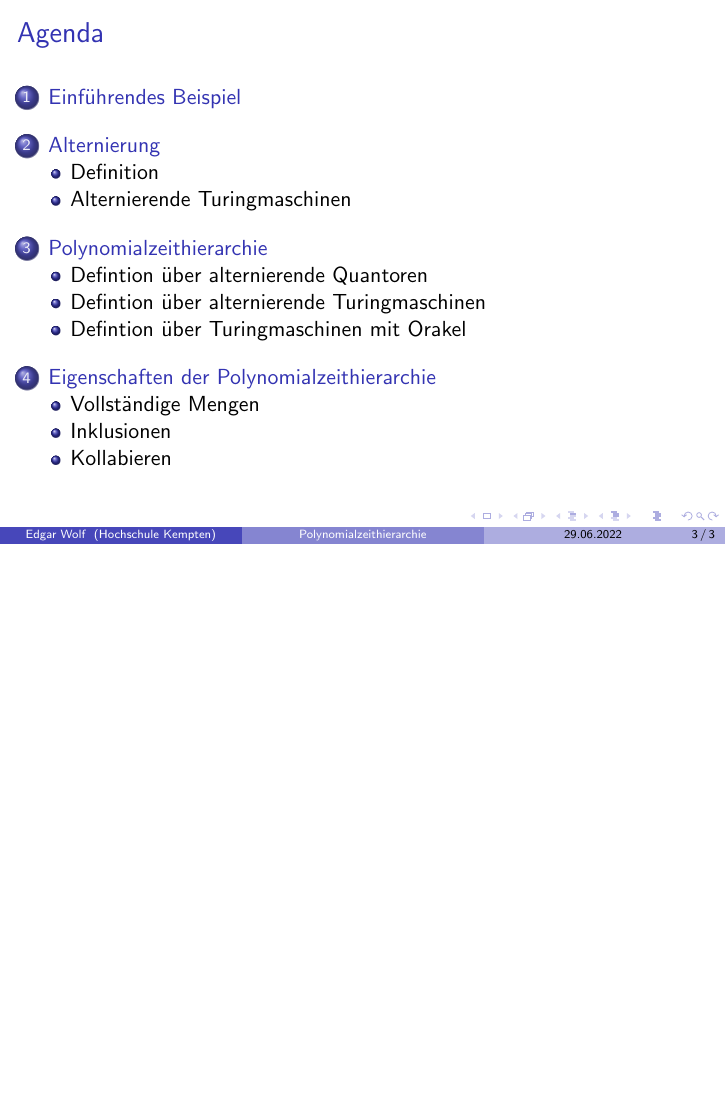
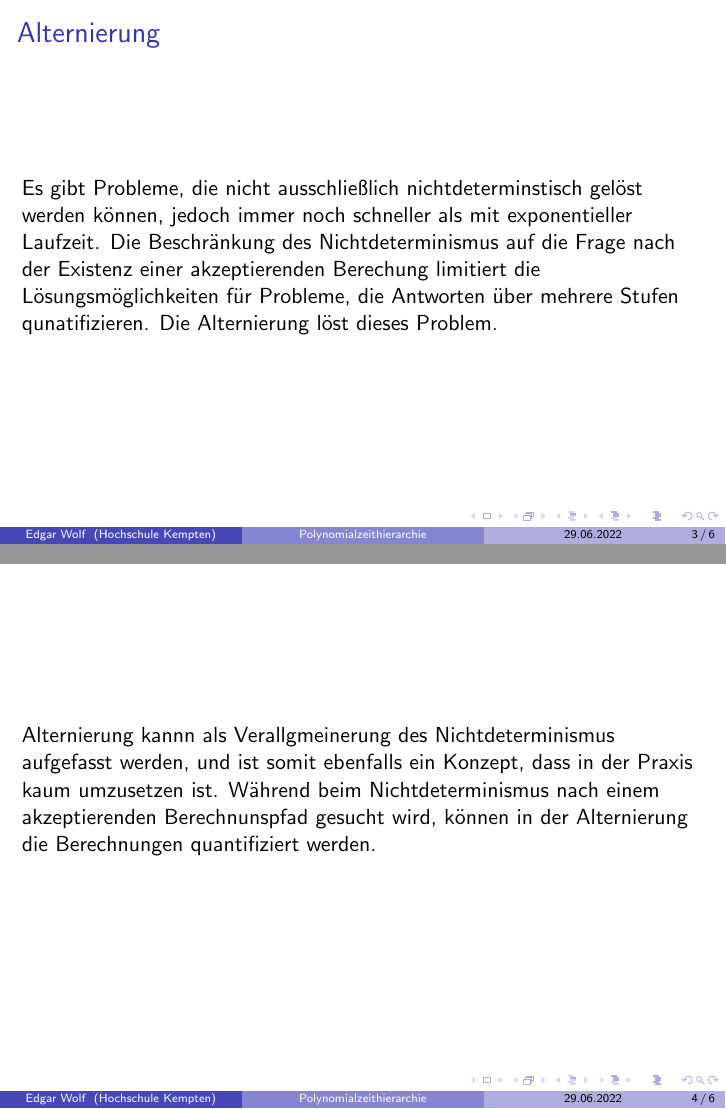
Before and after one commit to edgarWolf/complexity-presentation, LaTeX slides (main.tex): page 3 of 3 before the commit and pages 3 and 4 of 6 after it, the two joined at a grey line, the shorter picture padded with empty space. Compiled offline with pdfLaTeX.

Commit message:
- Remove unnecessary demo code. - Add some first frames. - Update .gititgnore.

```diff
--- a/main.tex
+++ b/main.tex
@@ -20,0 +23,11 @@
+\begin{frame}
+    \frametitle{Alternierung}
+    Es gibt Probleme, die nicht ausschließlich nichtdeterminstisch gelöst werden können, jedoch immer noch schneller als mit exponentieller Laufzeit.
+    Die Beschränkung des Nichtdeterminismus auf die Frage nach der Existenz einer akzeptierenden Berechung limitiert die Lösungsmöglichkeiten für Probleme,
+    die Antworten über mehrere Stufen qunatifizieren. Die Alternierung löst dieses Problem.
+\end{frame}
+
+\begin{frame}
+    Alternierung kannn als Verallgmeinerung des Nichtdeterminismus aufgefasst werden, und ist somit ebenfalls ein Konzept, dass in der Praxis kaum umzusetzen ist.
+    Während beim Nichtdeterminismus nach einem akzeptierenden Berechnunspfad gesucht wird, können in der Alternierung die Berechnungen quantifiziert werden.
+\end{frame}
@@ -37,7 +56,3 @@
 
-\begin{frame}
-\frametitle{Agenda}
-\tableofcontents
-\end{frame}
 
 \end{document}
```
Also changed, not shown: main.tex (22 more changed lines), 1 other file.
